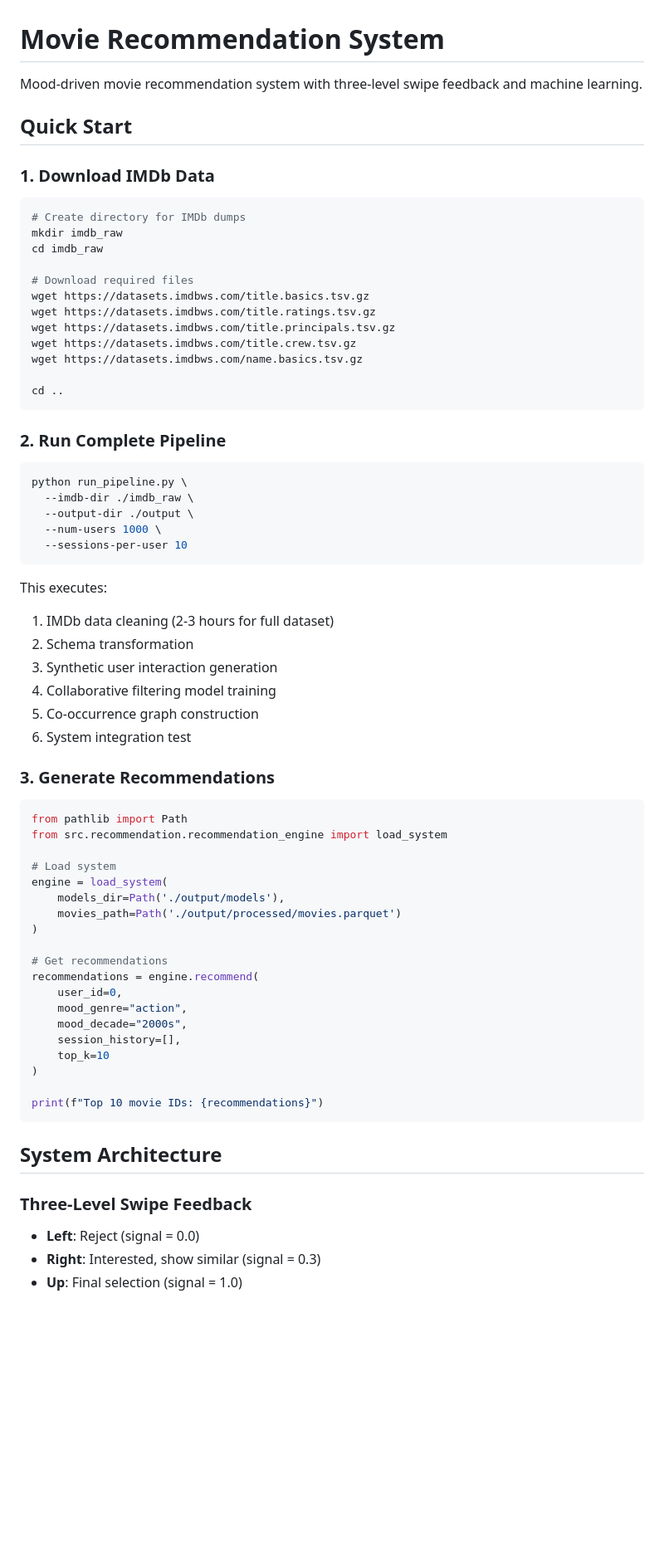
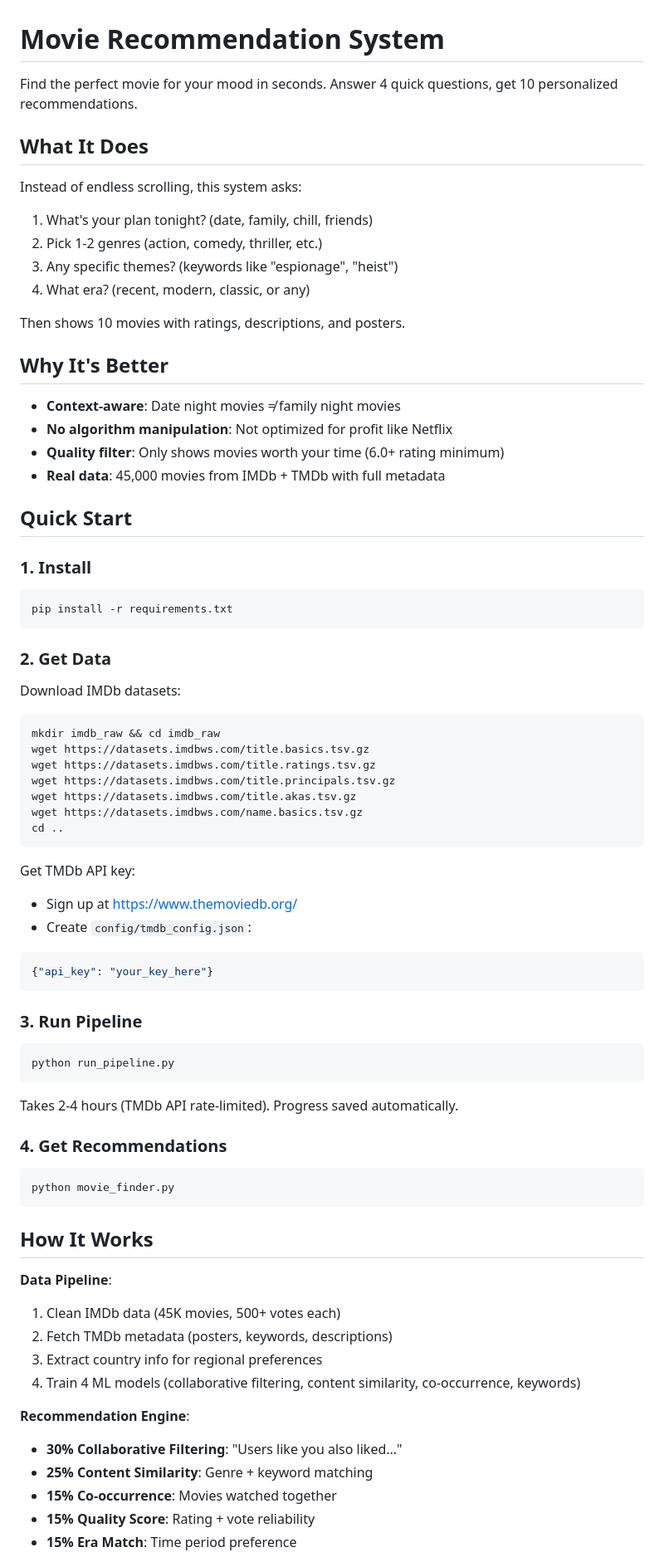
Before and after one commit to TheBigL21/DATA_PROJECT, a Markdown page: README.md, the part around the change printed below. Shown: that part at 83% size. GitHub-like rendering; blank space fills up the shorter version.

Commit message:
Update README: concise quick-start documentation

````diff
--- a/README.md
+++ b/README.md
@@ -1,73 +1,78 @@
 # Movie Recommendation System
 
-Mood-driven movie recommendation system with three-level swipe feedback and machine learning.
+Find the perfect movie for your mood in seconds. Answer 4 quick questions, get 10 personalized recommendations.
+
+## What It Does
+
+Instead of endless scrolling, this system asks:
+1. What's your plan tonight? (date, family, chill, friends)
+2. Pick 1-2 genres (action, comedy, thriller, etc.)
+3. Any specific themes? (keywords like "espionage", "heist")
+4. What era? (recent, modern, classic, or any)
+
+Then shows 10 movies with ratings, descriptions, and posters.
+
+## Why It's Better
+
+- **Context-aware**: Date night movies ≠ family night movies
+- **No algorithm manipulation**: Not optimized for profit like Netflix
+- **Quality filter**: Only shows movies worth your time (6.0+ rating minimum)
+- **Real data**: 45,000 movies from IMDb + TMDb with full metadata
 
 ## Quick Start
 
-### 1. Download IMDb Data
+### 1. Install
 
 ```bash
-# Create directory for IMDb dumps
-mkdir imdb_raw
-cd imdb_raw
+pip install -r requirements.txt
+```
 
-# Download required files
+### 2. Get Data
+
+Download IMDb datasets:
+```bash
+mkdir imdb_raw && cd imdb_raw
 wget https://datasets.imdbws.com/title.basics.tsv.gz
 wget https://datasets.imdbws.com/title.ratings.tsv.gz
 wget https://datasets.imdbws.com/title.principals.tsv.gz
-wget https://datasets.imdbws.com/title.crew.tsv.gz
+wget https://datasets.imdbws.com/title.akas.tsv.gz
 wget https://datasets.imdbws.com/name.basics.tsv.gz
-
 cd ..
 ```
 
-### 2. Run Complete Pipeline
+Get TMDb API key:
+- Sign up at https://www.themoviedb.org/
+- Create `config/tmdb_config.json`:
+```json
+{"api_key": "your_key_here"}
+```
+
+### 3. Run Pipeline
 
 ```bash
-python run_pipeline.py \
-  --imdb-dir ./imdb_raw \
-  --output-dir ./output \
-  --num-users 1000 \
-  --sessions-per-user 10
+python run_pipeline.py
 ```
 
-This executes:
-1. IMDb data cleaning (2-3 hours for full dataset)
-2. Schema transformation
-3. Synthetic user interaction generation
-4. Collaborative filtering model training
-5. Co-occurrence graph construction
-6. System integration test
+Takes 2-4 hours (TMDb API rate-limited). Progress saved automatically.
 
-### 3. Generate Recommendations
+### 4. Get Recommendations
 
-```python
-from pathlib import Path
-from src.recommendation.recommendation_engine import load_system
-
-# Load system
-engine = load_system(
-    models_dir=Path('./output/models'),
-    movies_path=Path('./output/processed/movies.parquet')
-)
-
-# Get recommendations
-recommendations = engine.recommend(
-    user_id=0,
-    mood_genre="action",
-    mood_decade="2000s",
-    session_history=[],
-    top_k=10
-)
-
-print(f"Top 10 movie IDs: {recommendations}")
+```bash
+python movie_finder.py
 ```
 
-## System Architecture
+## How It Works
 
-### Three-Level Swipe Feedback
+**Data Pipeline**:
+1. Clean IMDb data (45K movies, 500+ votes each)
+2. Fetch TMDb metadata (posters, keywords, descriptions)
+3. Extract country info for regional preferences
+4. Train 4 ML models (collaborative filtering, content similarity, co-occurrence, keywords)
 
-- **Left**: Reject (signal = 0.0)
-- **Right**: Interested, show similar (signal = 0.3)
-- **Up**: Final selection (signal = 1.0)
+**Recommendation Engine**:
+- **30% Collaborative Filtering**: "Users like you also liked..."
+- **25% Content Similarity**: Genre + keyword matching
+- **15% Co-occurrence**: Movies watched together
+- **15% Quality Score**: Rating + vote reliability
+- **15% Era Match**: Time period preference
 
````
Also changed, not shown: other parts of README.md (+38 -87 lines).
